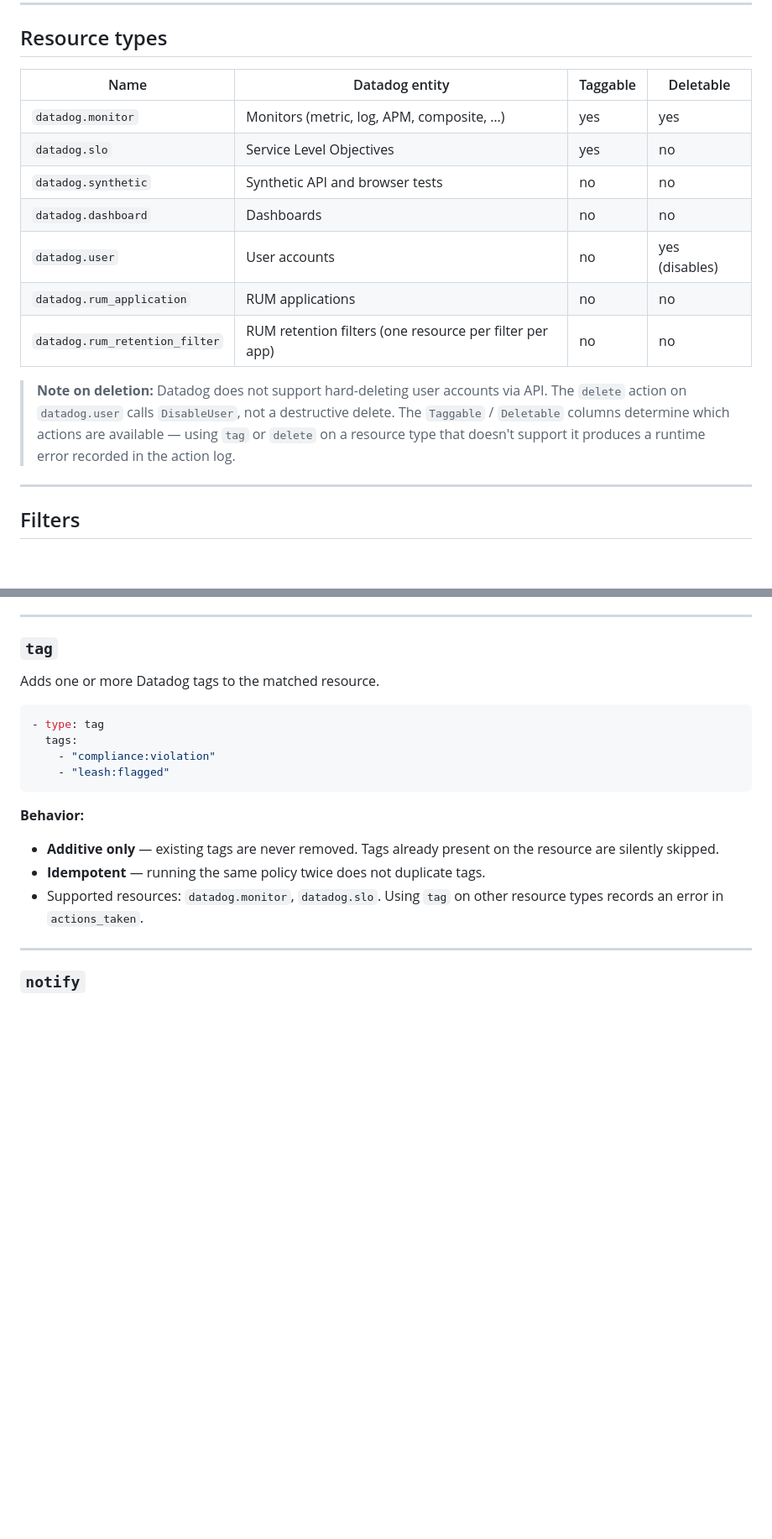
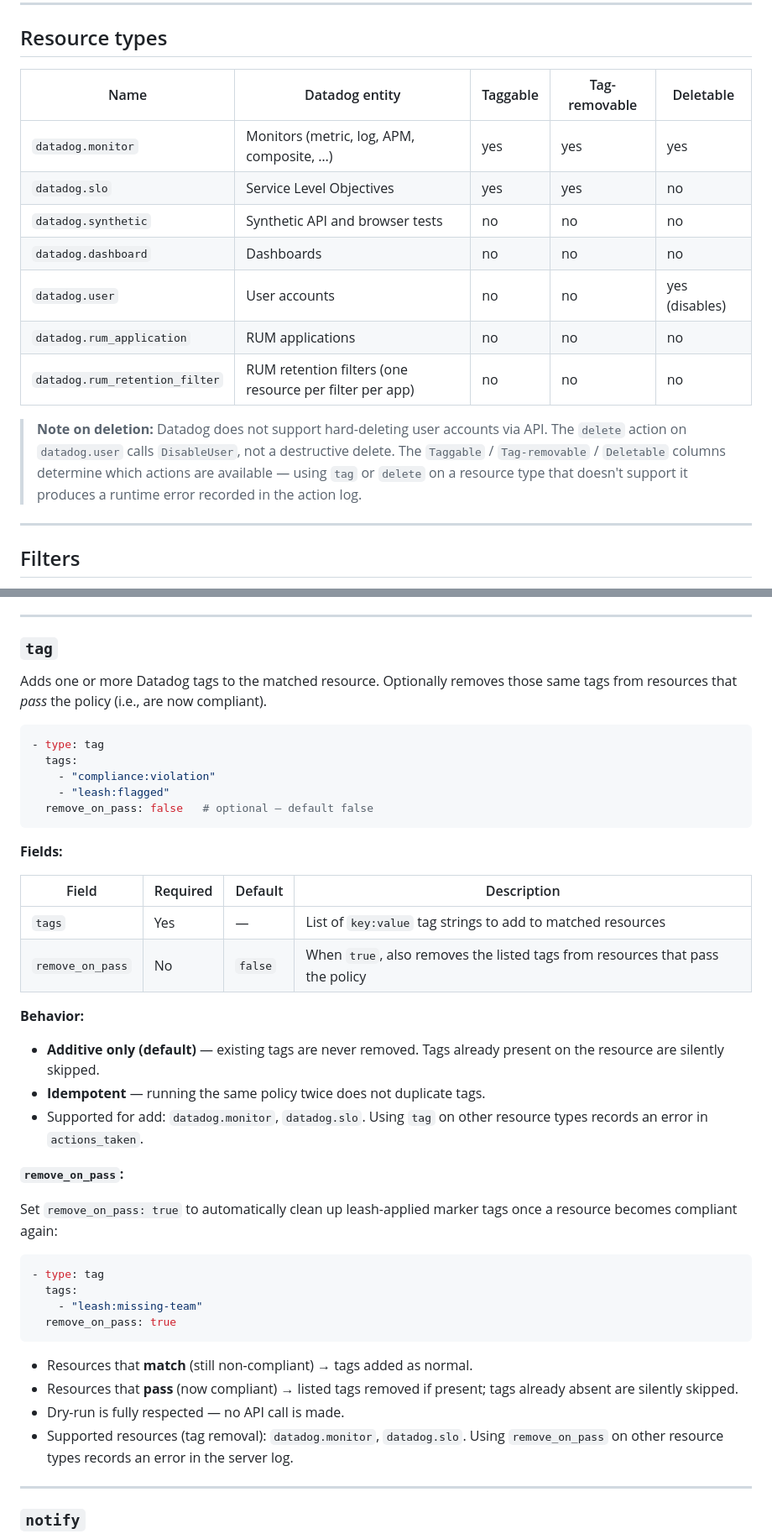
Before and after one commit to mbaitelman/leash, a Markdown page: docs/policies.md, 2 parts joined by grey strips. Shown at 84% size. Drawn GitHub-style; blank space fills up the shorter version.

Commit message:
docs: document remove_on_pass option on tag action
- Resource types table gains a Tag-removable column (monitor + SLO)
- tag action section documents the remove_on_pass field, its behavior
  for matching vs passing resources, dry-run handling, and supported
  resource types
- New complete example showing the auto-cleanup remediation loop
- README actions table and tag snippet updated to match

Co-Authored-By: Claude Sonnet 4.6 <noreply@anthropic.com>

````diff
--- a/docs/policies.md
+++ b/docs/policies.md
@@ -15,17 +15,17 @@ policies:
 
 ## Resource types
 
-| Name | Datadog entity | Taggable | Deletable |
-|---|---|---|---|
-| `datadog.monitor` | Monitors (metric, log, APM, composite, …) | yes | yes |
-| `datadog.slo` | Service Level Objectives | yes | no |
-| `datadog.synthetic` | Synthetic API and browser tests | no | no |
-| `datadog.dashboard` | Dashboards | no | no |
-| `datadog.user` | User accounts | no | yes (disables) |
-| `datadog.rum_application` | RUM applications | no | no |
-| `datadog.rum_retention_filter` | RUM retention filters (one resource per filter per app) | no | no |
+| Name | Datadog entity | Taggable | Tag-removable | Deletable |
+|---|---|---|---|---|
+| `datadog.monitor` | Monitors (metric, log, APM, composite, …) | yes | yes | yes |
+| `datadog.slo` | Service Level Objectives | yes | yes | no |
+| `datadog.synthetic` | Synthetic API and browser tests | no | no | no |
+| `datadog.dashboard` | Dashboards | no | no | no |
+| `datadog.user` | User accounts | no | no | yes (disables) |
+| `datadog.rum_application` | RUM applications | no | no | no |
+| `datadog.rum_retention_filter` | RUM retention filters (one resource per filter per app) | no | no | no |
 
-> **Note on deletion:** Datadog does not support hard-deleting user accounts via API. The `delete` action on `datadog.user` calls `DisableUser`, not a destructive delete. The `Taggable` / `Deletable` columns determine which actions are available — using `tag` or `delete` on a resource type that doesn't support it produces a runtime error recorded in the action log.
+> **Note on deletion:** Datadog does not support hard-deleting user accounts via API. The `delete` action on `datadog.user` calls `DisableUser`, not a destructive delete. The `Taggable` / `Tag-removable` / `Deletable` columns determine which actions are available — using `tag` or `delete` on a resource type that doesn't support it produces a runtime error recorded in the action log.
 
 ---
 
@@ -260,19 +260,43 @@ No fields. Including `report` is optional but recommended — it ensures matches
 
 ### `tag`
 
-Adds one or more Datadog tags to the matched resource.
+Adds one or more Datadog tags to the matched resource. Optionally removes those same tags from resources that *pass* the policy (i.e., are now compliant).
 
 ```yaml
 - type: tag
   tags:
     - "compliance:violation"
     - "leash:flagged"
+  remove_on_pass: false   # optional — default false
 ```
 
+**Fields:**
+
+| Field | Required | Default | Description |
+|---|---|---|---|
+| `tags` | Yes | — | List of `key:value` tag strings to add to matched resources |
+| `remove_on_pass` | No | `false` | When `true`, also removes the listed tags from resources that pass the policy |
+
 **Behavior:**
-- **Additive only** — existing tags are never removed. Tags already present on the resource are silently skipped.
+- **Additive only (default)** — existing tags are never removed. Tags already present on the resource are silently skipped.
 - **Idempotent** — running the same policy twice does not duplicate tags.
-- Supported resources: `datadog.monitor`, `datadog.slo`. Using `tag` on other resource types records an error in `actions_taken`.
+- Supported for add: `datadog.monitor`, `datadog.slo`. Using `tag` on other resource types records an error in `actions_taken`.
+
+**`remove_on_pass`:**
+
+Set `remove_on_pass: true` to automatically clean up leash-applied marker tags once a resource becomes compliant again:
+
+```yaml
+- type: tag
+  tags:
+    - "leash:missing-team"
+  remove_on_pass: true
+```
+
+- Resources that **match** (still non-compliant) → tags added as normal.
+- Resources that **pass** (now compliant) → listed tags removed if present; tags already absent are silently skipped.
+- Dry-run is fully respected — no API call is made.
+- Supported resources (tag removal): `datadog.monitor`, `datadog.slo`. Using `remove_on_pass` on other resource types records an error in the server log.
 
 ---
 
````
Also changed, not shown: other parts of docs/policies.md (+23 -0 lines), README.md (+2 -1 lines).
